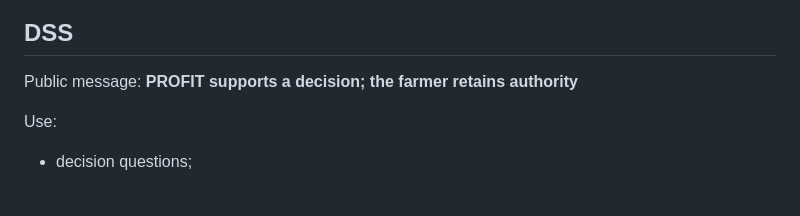
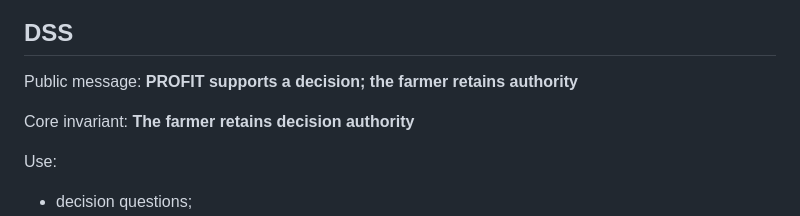
Before and after one commit to MykolaDotsenko/profit-website, a Markdown page: docs/homepage-content-brief-v1.md, the part around the change. GitHub-like rendering; blank space fills up the shorter version.

Commit message:
docs: align homepage brief with trust invariant

```diff
--- a/docs/homepage-content-brief-v1.md
+++ b/docs/homepage-content-brief-v1.md
@@ -727,6 +727,9 @@ Do not show:
 Public message:
 **PROFIT supports a decision; the farmer retains authority**
 
+Core invariant:
+**The farmer retains decision authority**
+
 Use:
 - decision questions;
 - alternatives;
```
